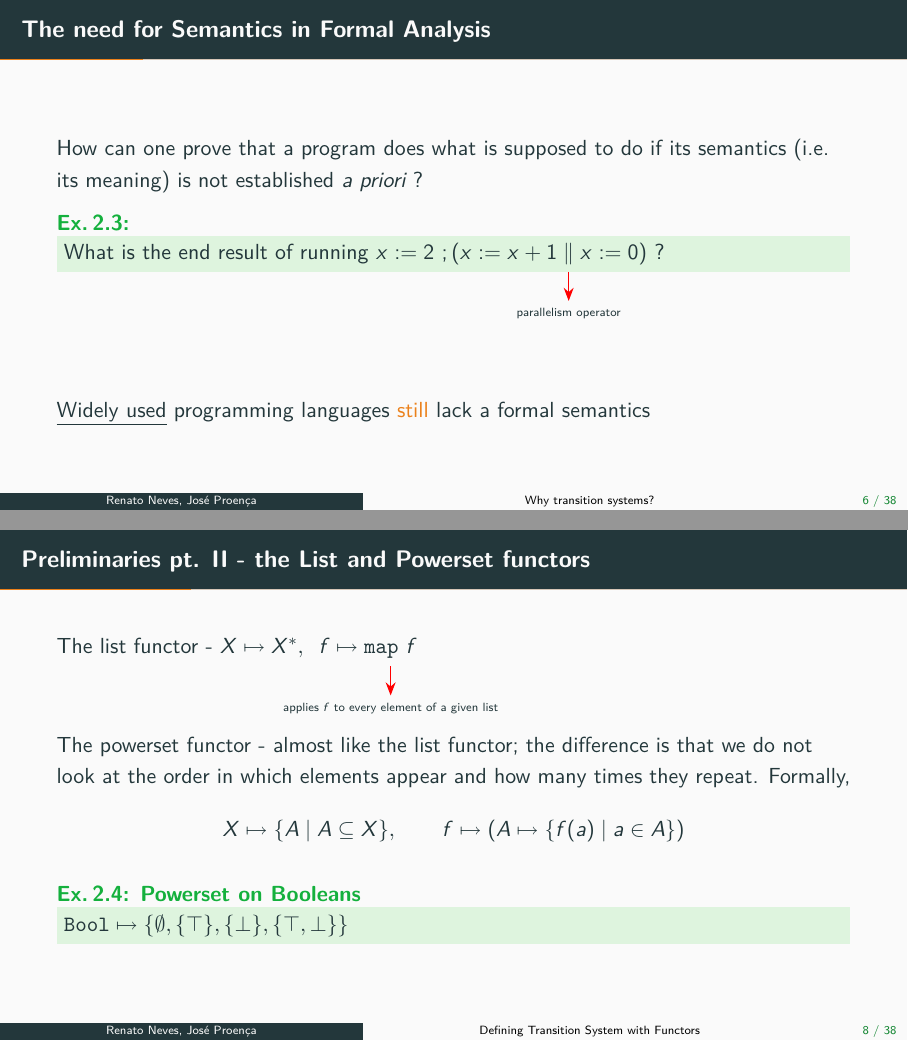
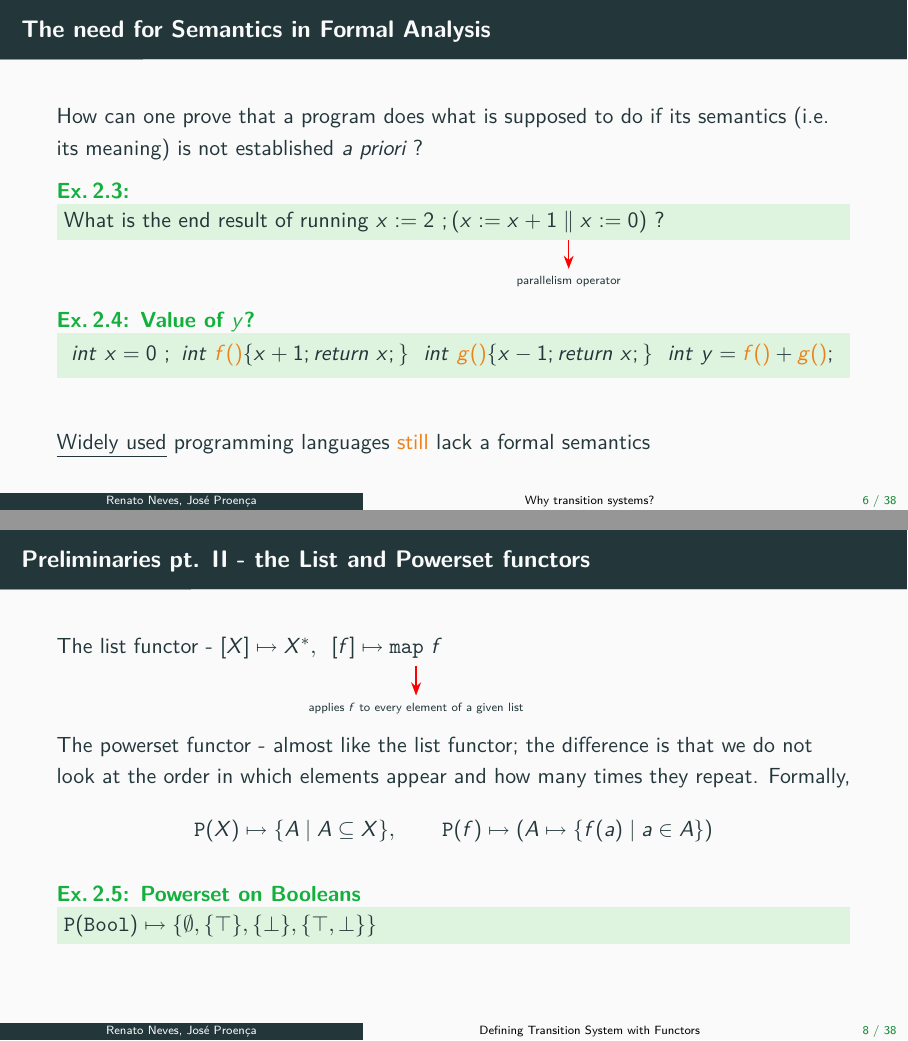
Before and after one commit to arcalab/CyPhyComp2223, LaTeX slides (slides/2-behaviour.tex): pages 9 and 12 of 52, joined at a grey line. Compiled offline with pdfLaTeX.

Commit message:
another example of unclear semantics

```diff
--- a/slides/2-behaviour.tex
+++ b/slides/2-behaviour.tex
@@ -231,6 +231,10 @@
              pin=below:\tiny{parallelism operator}]  {};
    \end{tikzpicture}
 
+   \doExercise{Value of $y$?}{
+    $int~x=0~;~ int~\alert{f()}\{ x+1; return~x;\}~~int~\alert{g()} \{x-1; return~x;\}~~ int~y = \alert{f()}+\alert{g()};$
+   }
+
    \vfill
    \underline{Widely used} programming languages \alert{still} lack a formal
    semantics
@@ -260,7 +264,7 @@
 \end{frame}
 
 \begin{frame}{Preliminaries pt. II - the List and Powerset functors}
-  The list functor - $X \mapsto X^\ast, \hspace{0.2cm} f \mapsto \tikzmark{x1}
+  The list functor - $[X] \mapsto X^\ast, \hspace{0.2cm} [f] \mapsto \tikzmark{x1}
   \prog{map}\ f \tikzmark{x2}$
 
   \vspace{1cm}
@@ -268,12 +272,12 @@
   is that we do not look at the order in which elements appear and
   how many times they repeat. Formally,
   \[
-    X \mapsto \{ A \mid A \subseteq X \}, \qquad f \mapsto
-    (A \mapsto \{ f(a) \mid a \in A \})
+    \texttt{P}(X) \mapsto \{ A \mid A \subseteq X \}, \qquad
+    \texttt{P}(f) \mapsto (A \mapsto \{ f(a) \mid a \in A \})
   \]
 
   \begin{exampleblock}{\exercise Powerset on Booleans}
-    $\mathtt{Bool} \mapsto \{ \emptyset, \{ \top \}, \{ \bot \}, \{ \top, \bot \} \}$
+    $\texttt{P}(\mathtt{Bool}) \mapsto \{ \emptyset, \{ \top \}, \{ \bot \}, \{ \top, \bot \} \}$
   \end{exampleblock}
 
   \begin{tikzpicture}[overlay,remember picture,
```
Also changed, not shown: slides/2-behaviour.pdf, slides/2-behaviour.tex (2 more changed lines).
